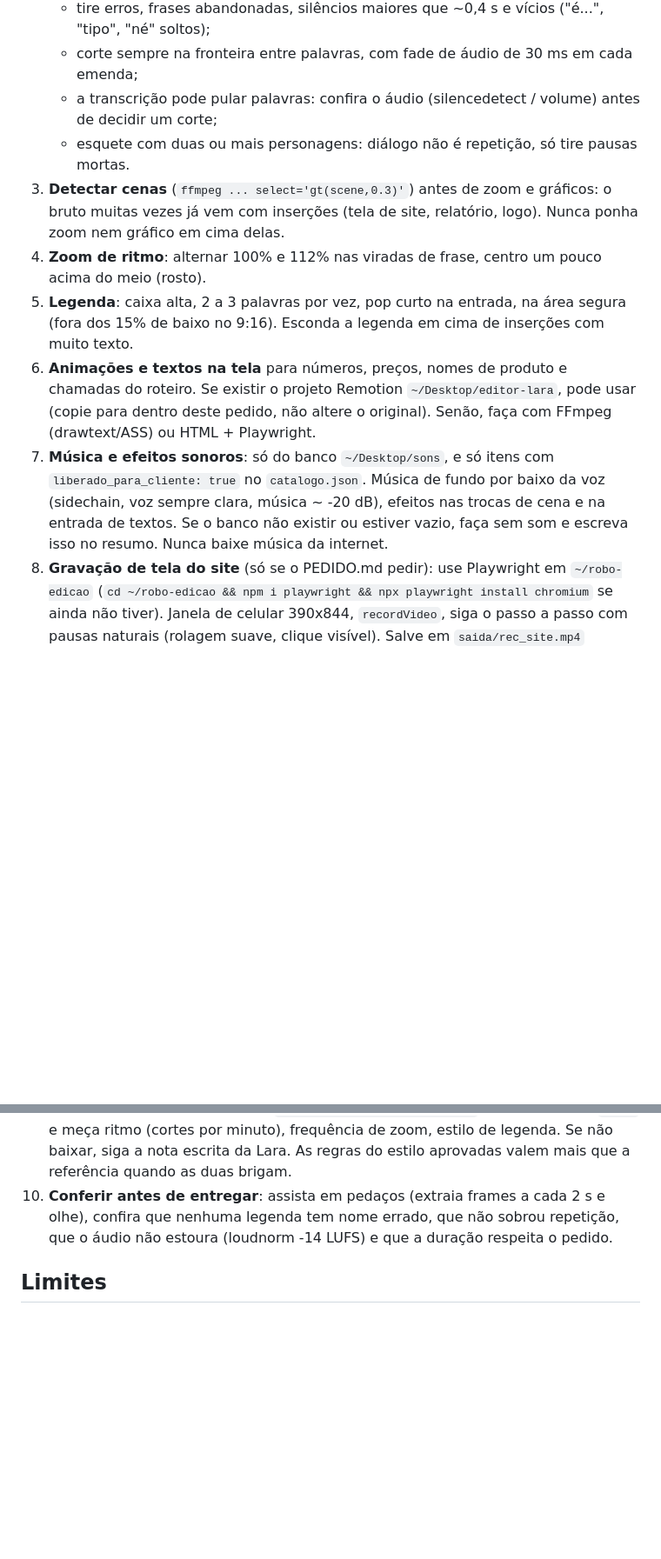
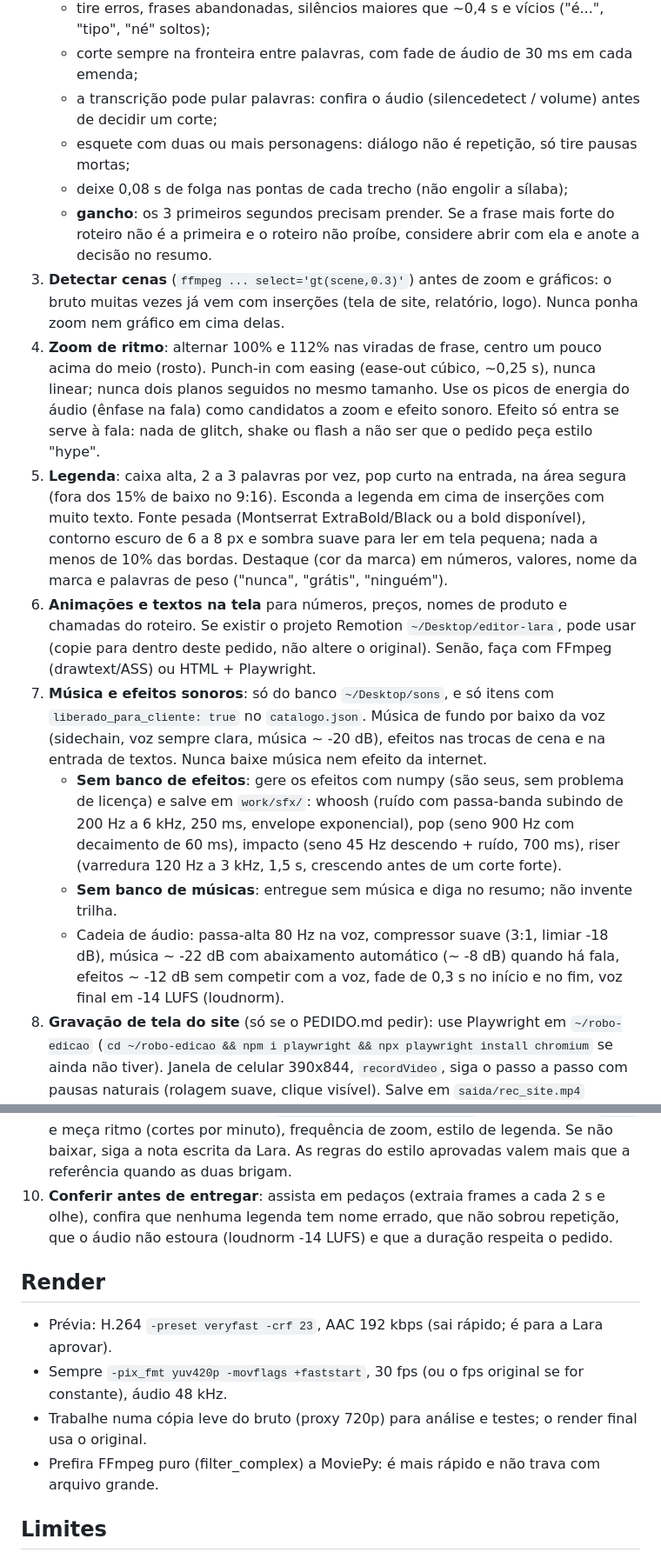
Before and after one commit to eilaradam/site-creators, a Markdown page: robo-edicao/INSTRUCOES_EDICAO.md, 2 parts joined by grey strips. Shown at 87% size. Rendered like a GitHub page; blank space fills up the shorter version.

Commit message:
Robô: padrões técnicos de edição, efeitos gerados por código e render de prévia rápido
Folga de 0,08 s nos cortes, checagem de gancho, punch-in com easing, legenda
com contorno e destaque, cadeia de áudio, efeitos sonoros sintetizados quando
não há banco, .srt separado, 3 sugestões no resumo e prévia em preset rápido
com proxy 720p.

Co-Authored-By: Claude Opus 5.5 <noreply@anthropic.com>
Claude-Session: https://claude.ai/code/session_0196eJrLVNzLLh7yzmtCULaL

```diff
--- a/robo-edicao/INSTRUCOES_EDICAO.md
+++ b/robo-edicao/INSTRUCOES_EDICAO.md
@@ -47,19 +49,35 @@ acrescente as camadas `legenda`; depois zoom/animação e som. O admin desenha a
    - tire erros, frases abandonadas, silêncios maiores que ~0,4 s e vícios ("é...", "tipo", "né" soltos);
    - corte sempre na fronteira entre palavras, com fade de áudio de 30 ms em cada emenda;
    - a transcrição pode pular palavras: confira o áudio (silencedetect / volume) antes de decidir um corte;
-   - esquete com duas ou mais personagens: diálogo não é repetição, só tire pausas mortas.
+   - esquete com duas ou mais personagens: diálogo não é repetição, só tire pausas mortas;
+   - deixe 0,08 s de folga nas pontas de cada trecho (não engolir a sílaba);
+   - **gancho**: os 3 primeiros segundos precisam prender. Se a frase mais forte do roteiro não é a primeira e
+     o roteiro não proíbe, considere abrir com ela e anote a decisão no resumo.
 3. **Detectar cenas** (`ffmpeg ... select='gt(scene,0.3)'`) antes de zoom e gráficos: o bruto muitas vezes já vem
    com inserções (tela de site, relatório, logo). Nunca ponha zoom nem gráfico em cima delas.
 4. **Zoom de ritmo**: alternar 100% e 112% nas viradas de frase, centro um pouco acima do meio (rosto).
+   Punch-in com easing (ease-out cúbico, ~0,25 s), nunca linear; nunca dois planos seguidos no mesmo tamanho.
+   Use os picos de energia do áudio (ênfase na fala) como candidatos a zoom e efeito sonoro.
+   Efeito só entra se serve à fala: nada de glitch, shake ou flash a não ser que o pedido peça estilo "hype".
 5. **Legenda**: caixa alta, 2 a 3 palavras por vez, pop curto na entrada, na área segura (fora dos 15% de baixo
    no 9:16). Esconda a legenda em cima de inserções com muito texto.
+   Fonte pesada (Montserrat ExtraBold/Black ou a bold disponível), contorno escuro de 6 a 8 px e sombra suave
+   para ler em tela pequena; nada a menos de 10% das bordas. Destaque (cor da marca) em números, valores,
+   nome da marca e palavras de peso ("nunca", "grátis", "ninguém").
 6. **Animações e textos na tela** para números, preços, nomes de produto e chamadas do roteiro.
    Se existir o projeto Remotion `~/Desktop/editor-lara`, pode usar (copie para dentro deste pedido, não altere o original).
    Senão, faça com FFmpeg (drawtext/ASS) ou HTML + Playwright.
 7. **Música e efeitos sonoros**: só do banco `~/Desktop/sons`, e só itens com `liberado_para_cliente: true`
    no `catalogo.json`. Música de fundo por baixo da voz (sidechain, voz sempre clara, música ~ -20 dB),
-   efeitos nas trocas de cena e na entrada de textos. Se o banco não existir ou estiver vazio, faça sem som
-   e escreva isso no resumo. Nunca baixe música da internet.
+   efeitos nas trocas de cena e na entrada de textos. Nunca baixe música nem efeito da internet.
+   - **Sem banco de efeitos**: gere os efeitos com numpy (são seus, sem problema de licença) e salve em `work/sfx/`:
+     whoosh (ruído com passa-banda subindo de 200 Hz a 6 kHz, 250 ms, envelope exponencial),
+     pop (seno 900 Hz com decaimento de 60 ms), impacto (seno 45 Hz descendo + ruído, 700 ms),
+     riser (varredura 120 Hz a 3 kHz, 1,5 s, crescendo antes de um corte forte).
+   - **Sem banco de músicas**: entregue sem música e diga no resumo; não invente trilha.
+   - Cadeia de áudio: passa-alta 80 Hz na voz, compressor suave (3:1, limiar -18 dB), música ~ -22 dB com
+     abaixamento automático (~ -8 dB) quando há fala, efeitos ~ -12 dB sem competir com a voz,
+     fade de 0,3 s no início e no fim, voz final em -14 LUFS (loudnorm).
 8. **Gravação de tela do site** (só se o PEDIDO.md pedir): use Playwright em `~/robo-edicao`
    (`cd ~/robo-edicao && npm i playwright && npx playwright install chromium` se ainda não tiver).
    Janela de celular 390x844, `recordVideo`, siga o passo a passo com pausas naturais (rolagem suave, clique visível).
@@ -72,6 +90,13 @@ acrescente as camadas `legenda`; depois zoom/animação e som. O admin desenha a
     legenda tem nome errado, que não sobrou repetição, que o áudio não estoura (loudnorm -14 LUFS) e que a duração
     respeita o pedido.
 
+## Render
+
+- Prévia: H.264 `-preset veryfast -crf 23`, AAC 192 kbps (sai rápido; é para a Lara aprovar).
+- Sempre `-pix_fmt yuv420p -movflags +faststart`, 30 fps (ou o fps original se for constante), áudio 48 kHz.
+- Trabalhe numa cópia leve do bruto (proxy 720p) para análise e testes; o render final usa o original.
+- Prefira FFmpeg puro (filter_complex) a MoviePy: é mais rápido e não trava com arquivo grande.
+
 ## Limites
 
 - Trabalhe só dentro desta pasta. Pode ler `~/Desktop/sons` e `~/Desktop/editor-lara`, sem alterar.
```
Also changed, not shown: other parts of robo-edicao/INSTRUCOES_EDICAO.md (+3 -1 lines).
